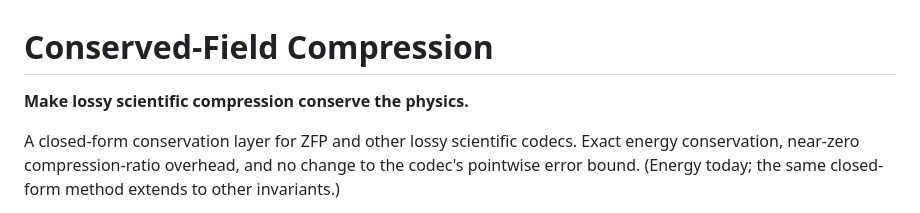
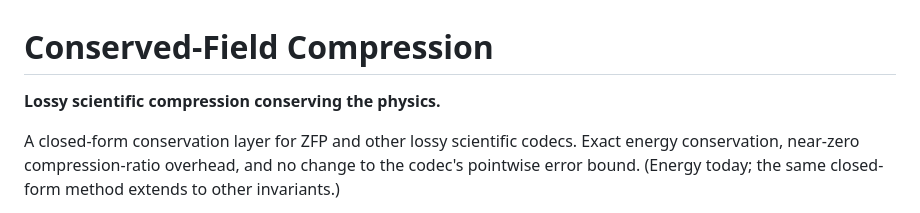
Before and after one commit to alikamp/conserved-field-compression, a Markdown page: README.md, the part around the change. GitHub-like rendering.

```diff
--- a/README.md
+++ b/README.md
@@ -1,6 +1,6 @@
 # Conserved-Field Compression
 
-**Make lossy scientific compression conserve the physics.**
+**Lossy scientific compression conserving the physics.**
 
 A closed-form conservation layer for ZFP and other lossy scientific codecs.
 Exact energy conservation, near-zero compression-ratio overhead, and no change
```
